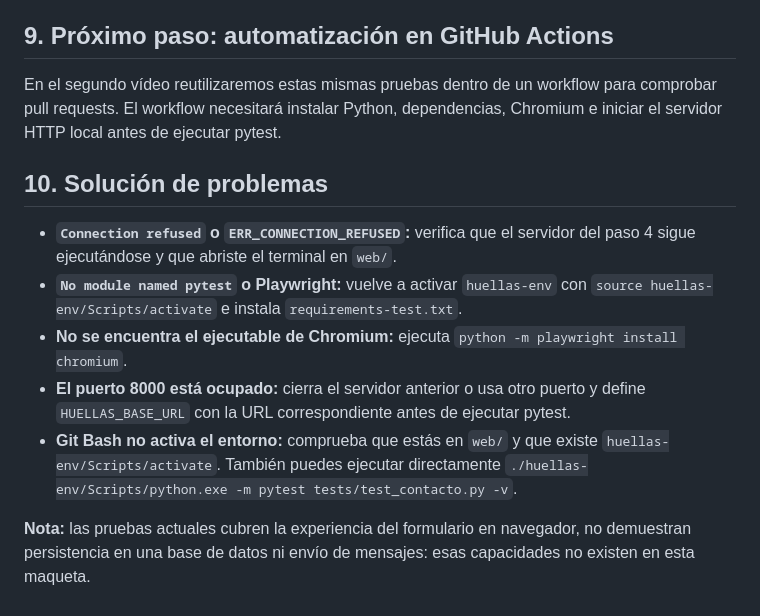
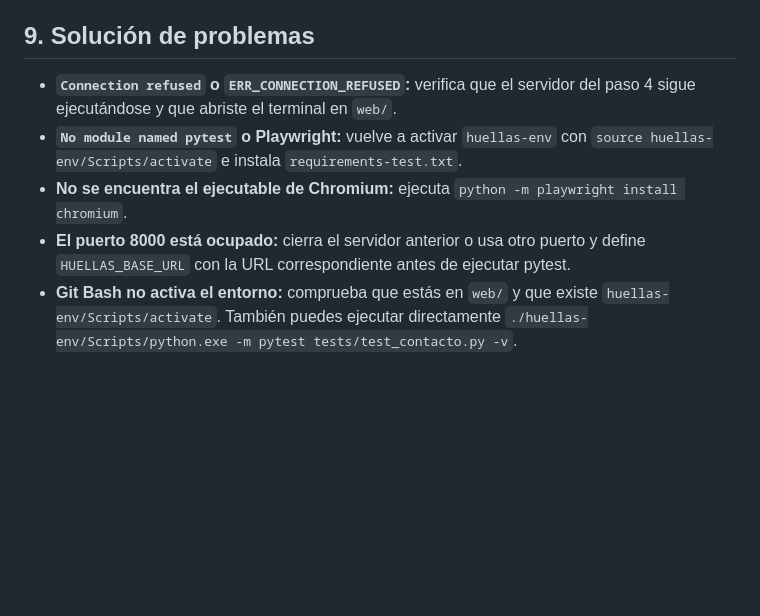
Before and after one commit to jarturomora/demo-adopcion-mascotas, a Markdown page: web/README.md, the part around the change. GitHub-like rendering; blank space fills up the shorter version.

Commit message:
Actualiza README de pruebas

```diff
--- a/web/README.md
+++ b/web/README.md
@@ -153,16 +153,10 @@ Playwright permite esperar automáticamente ciertos cambios de la página, reduc
 3. ¿Por qué tiene sentido repetir estas pruebas después de cada cambio?
 4. ¿Qué limitación tiene validar el formulario sin comprobar que el servidor recibe y guarda la información?
 
-## 9. Próximo paso: automatización en GitHub Actions
-
-En el segundo vídeo reutilizaremos estas mismas pruebas dentro de un workflow para comprobar pull requests. El workflow necesitará instalar Python, dependencias, Chromium e iniciar el servidor HTTP local antes de ejecutar pytest.
-
-## 10. Solución de problemas
+## 9. Solución de problemas
 
 - **`Connection refused` o `ERR_CONNECTION_REFUSED`:** verifica que el servidor del paso 4 sigue ejecutándose y que abriste el terminal en `web/`.
 - **`No module named pytest` o Playwright:** vuelve a activar `huellas-env` con `source huellas-env/Scripts/activate` e instala `requirements-test.txt`.
 - **No se encuentra el ejecutable de Chromium:** ejecuta `python -m playwright install chromium`.
 - **El puerto 8000 está ocupado:** cierra el servidor anterior o usa otro puerto y define `HUELLAS_BASE_URL` con la URL correspondiente antes de ejecutar pytest.
 - **Git Bash no activa el entorno:** comprueba que estás en `web/` y que existe `huellas-env/Scripts/activate`. También puedes ejecutar directamente `./huellas-env/Scripts/python.exe -m pytest tests/test_contacto.py -v`.
-
-**Nota:** las pruebas actuales cubren la experiencia del formulario en navegador, no demuestran persistencia en una base de datos ni envío de mensajes: esas capacidades no existen en esta maqueta.
```
